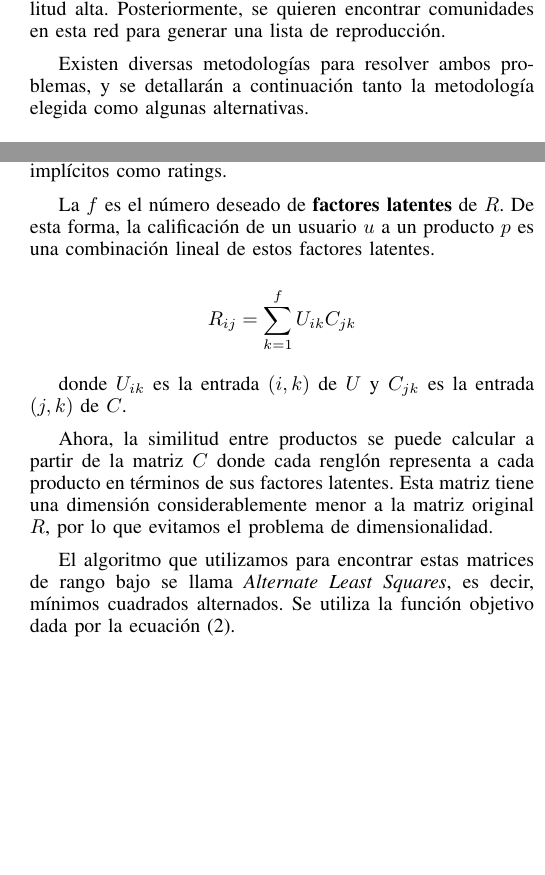
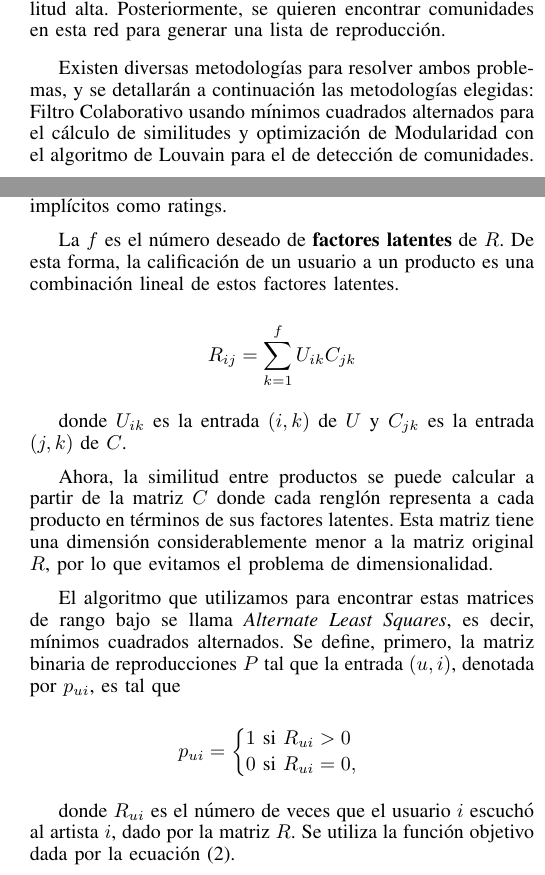
Before and after one commit to mariobecerra/Analisis_Algoritmos_Proyecto, a LaTeX paper (tex/main.tex): two parts of the columns of pages 1 and 2 of 7, joined at a grey line, cut so that both start at the same text, the shorter picture padded with empty space. Compiled offline with pdfLaTeX.

Commit message:
correcciones finales. Falta compilar bien con biber

```diff
--- a/tex/main.tex
+++ b/tex/main.tex
@@ -90,7 +90,7 @@ Este trabajo se centra en un uso menos común del modelo de red: una red de arti
 
 Para lograr el objetivo de este trabajo, se necesitan solucionar dos problemas distintos. Por un lado, se necesita generar una red de artistas a partir del histórico de reproducciones. Para esto, se hace un cálculo de similitud entre cada pareja de artistas para colocar arcos entre aquellos que tengan una similitud alta. Posteriormente, se quieren encontrar comunidades en esta red para generar una lista de reproducción.
 
-Existen diversas metodologías para resolver ambos problemas, y se detallarán a continuación tanto la metodología elegida como algunas alternativas.
+Existen diversas metodologías para resolver ambos problemas, y se detallarán a continuación las metodologías elegidas: Filtro Colaborativo usando mínimos cuadrados alternados para el cálculo de similitudes y optimización de Modularidad con el algoritmo de Louvain para el de detección de comunidades.
 
 \section{Cálculo de la similitud}
 
@@ -136,7 +136,7 @@ Se define una función que mide el nivel de confianza de que $r_{ui} > 0$ de la
 
 con $\alpha > 0$. Esta función nos permite tratar los feedbacks implícitos como ratings.
 
-La $f$ es el número deseado de \textbf{factores latentes} de $R$. De esta forma, la calificación de un usuario $u$ a un producto $p$ es una combinación lineal de estos factores latentes.
+La $f$ es el número deseado de \textbf{factores latentes} de $R$. De esta forma, la calificación de un usuario a un producto es una combinación lineal de estos factores latentes.
 
 \[
     R_{ij} = \sum_{k = 1}^f U_{ik} C_{jk}
@@ -146,12 +146,26 @@ donde $U_{ik}$ es la entrada $(i, k)$ de $U$ y $C_{jk}$ es la entrada $(j, k)$ d
 
 Ahora, la similitud entre productos se puede calcular a partir de la matriz $C$ donde cada renglón representa a cada producto en términos de sus factores latentes. Esta matriz tiene una dimensión considerablemente menor a la matriz original $R$, por lo que evitamos el problema de dimensionalidad.
 
-El algoritmo que utilizamos para encontrar estas matrices de rango bajo se llama \textit{Alternate Least Squares}, es decir, mínimos cuadrados alternados. Se utiliza la función objetivo dada por la ecuación (\ref{eq:loss_func}).
+El algoritmo que utilizamos para encontrar estas matrices de rango bajo se llama \textit{Alternate Least Squares}, es decir, mínimos cuadrados alternados.
+Se define, primero, la matriz binaria de reproducciones $P$ tal que la entrada $(u, i)$, denotada por $p_{ui}$, es tal que
+
+\[
+p_{ui} =
+     \begin{cases}
+       1 \text{ si } R_{ui} > 0 \\
+       0 \text{ si } R_{ui} = 0, \
+     \end{cases}
+\]
+
+donde $R_{ui}$ es el número de veces que el usuario $i$ escuchó al artista $i$, dado por la matriz $R$.
+Se utiliza la función objetivo dada por la ecuación (\ref{eq:loss_func}).
 
 \begin{equation}
     \label{eq:loss_func}
     \min_{u, c} \sum_{(j, k)} \gamma_{jk} \left( p_{j, k} - u_j^T c_k \right)^2 + \lambda \left( \sum_j \norm{u_j}^2 + \sum_k \norm{c_k}^2 \right)
 \end{equation}
 
+
+
 La minimización por mínimos cuadrados alternados es un proceso iterativo en el cual se inicia con una matriz aleatoria $C$ y se obtiene $U$ a partir de optimizar (\ref{eq:loss_func}), posteriormente se fija $U$ y se optimiza (\ref{eq:loss_func}) para obtener $C$.
 
```
Also changed, not shown: tex/main.pdf, tex/main.tex (74 more changed lines), 6 other files.
